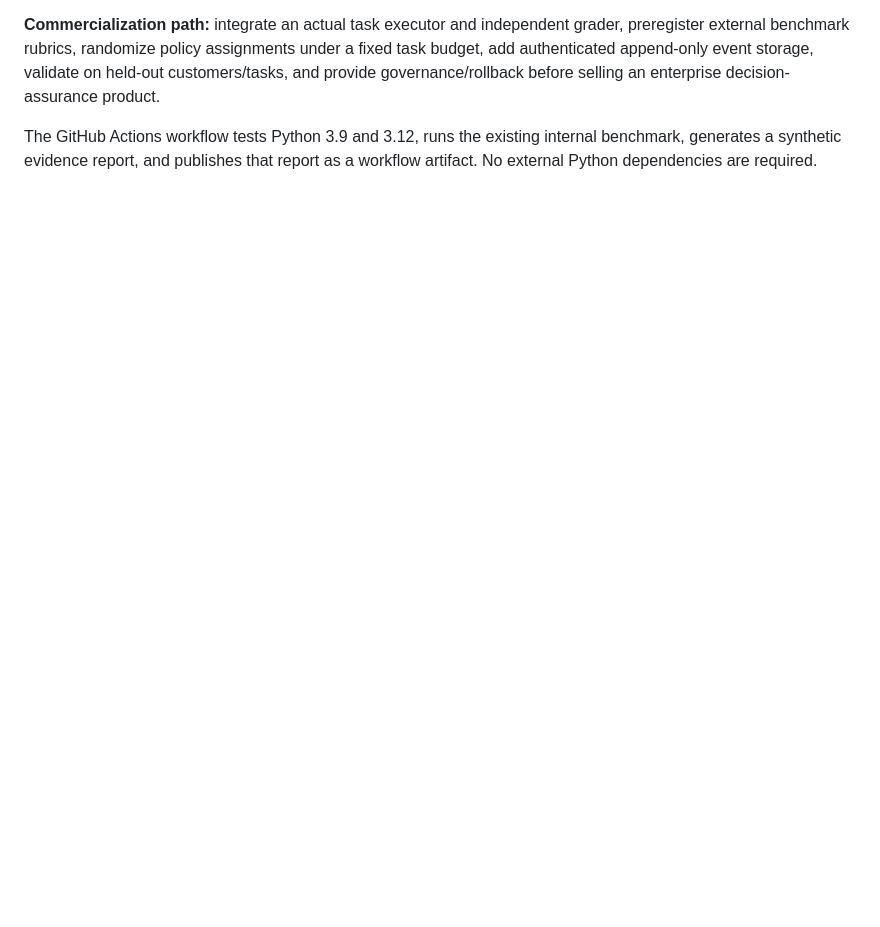
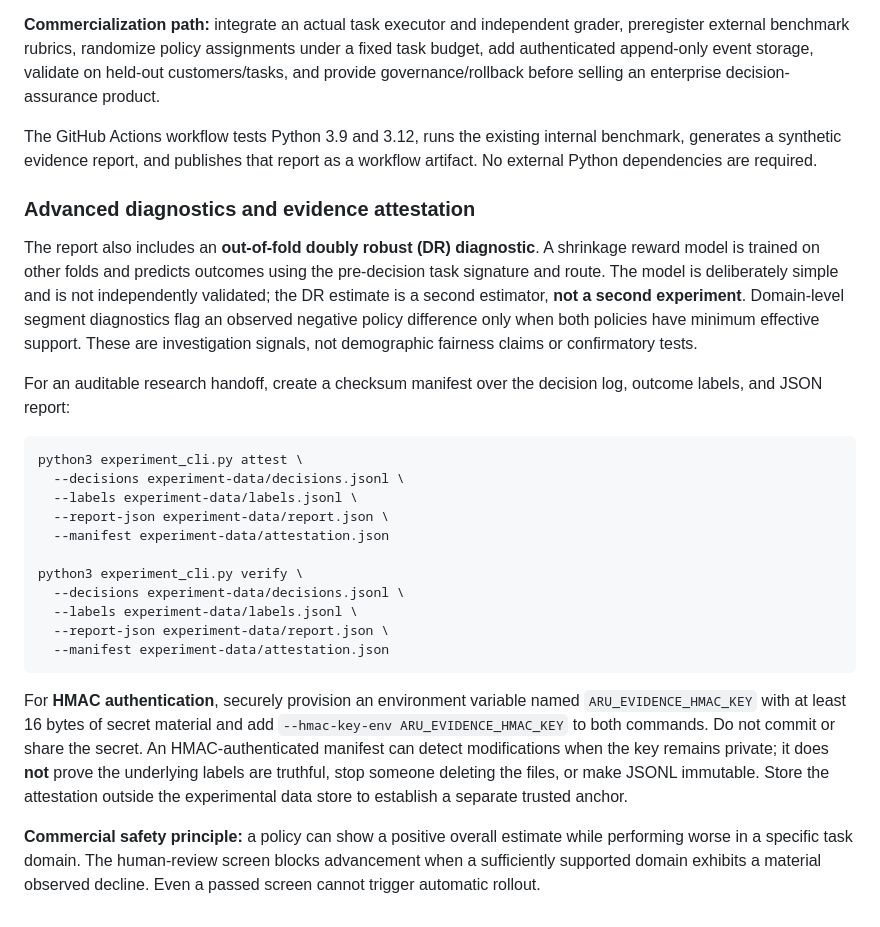
Before and after one commit to aruintelligence/regret-aware-agent-scaffold, a Markdown page: README.md, the part around the change. Rendered like a GitHub page; blank space fills up the shorter version.

Commit message:
Explain cross-fitted DR, segment-level safety screening and optional HMAC evidence attestation

````diff
--- a/README.md
+++ b/README.md
@@ -120,3 +120,28 @@ Available deterministic candidate policies are `greedy` (original highest-score
 **Commercialization path:** integrate an actual task executor and independent grader, preregister external benchmark rubrics, randomize policy assignments under a fixed task budget, add authenticated append-only event storage, validate on held-out customers/tasks, and provide governance/rollback before selling an enterprise decision-assurance product.
 
 The GitHub Actions workflow tests Python 3.9 and 3.12, runs the existing internal benchmark, generates a synthetic evidence report, and publishes that report as a workflow artifact. No external Python dependencies are required.
+
+
+### Advanced diagnostics and evidence attestation
+
+The report also includes an **out-of-fold doubly robust (DR) diagnostic**. A shrinkage reward model is trained on other folds and predicts outcomes using the pre-decision task signature and route. The model is deliberately simple and is not independently validated; the DR estimate is a second estimator, **not a second experiment**. Domain-level segment diagnostics flag an observed negative policy difference only when both policies have minimum effective support. These are investigation signals, not demographic fairness claims or confirmatory tests.
+
+For an auditable research handoff, create a checksum manifest over the decision log, outcome labels, and JSON report:
+
+```bash
+python3 experiment_cli.py attest \
+  --decisions experiment-data/decisions.jsonl \
+  --labels experiment-data/labels.jsonl \
+  --report-json experiment-data/report.json \
+  --manifest experiment-data/attestation.json
+
+python3 experiment_cli.py verify \
+  --decisions experiment-data/decisions.jsonl \
+  --labels experiment-data/labels.jsonl \
+  --report-json experiment-data/report.json \
+  --manifest experiment-data/attestation.json
+```
+
+For **HMAC authentication**, securely provision an environment variable named `ARU_EVIDENCE_HMAC_KEY` with at least 16 bytes of secret material and add `--hmac-key-env ARU_EVIDENCE_HMAC_KEY` to both commands. Do not commit or share the secret. An HMAC-authenticated manifest can detect modifications when the key remains private; it does **not** prove the underlying labels are truthful, stop someone deleting the files, or make JSONL immutable. Store the attestation outside the experimental data store to establish a separate trusted anchor.
+
+**Commercial safety principle:** a policy can show a positive overall estimate while performing worse in a specific task domain. The human-review screen blocks advancement when a sufficiently supported domain exhibits a material observed decline. Even a passed screen cannot trigger automatic rollout.
````
